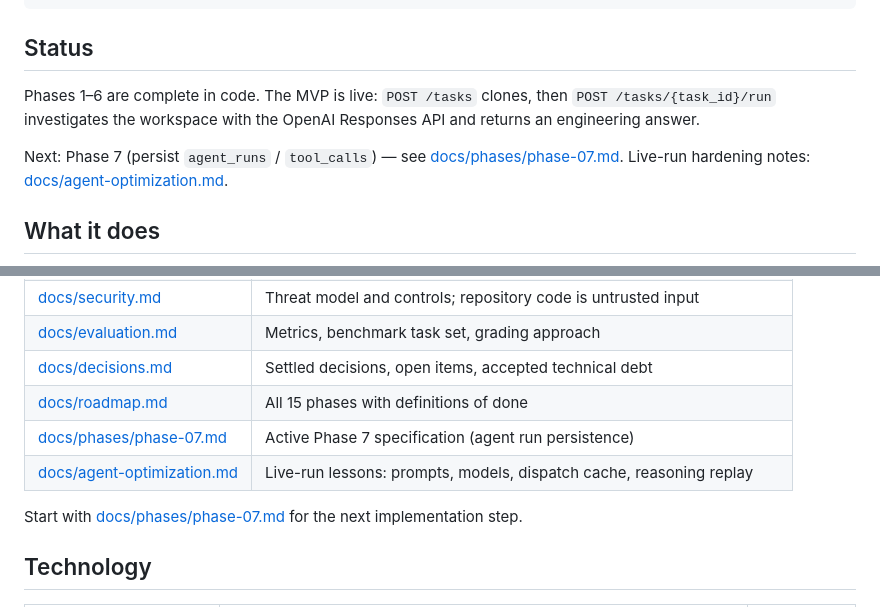
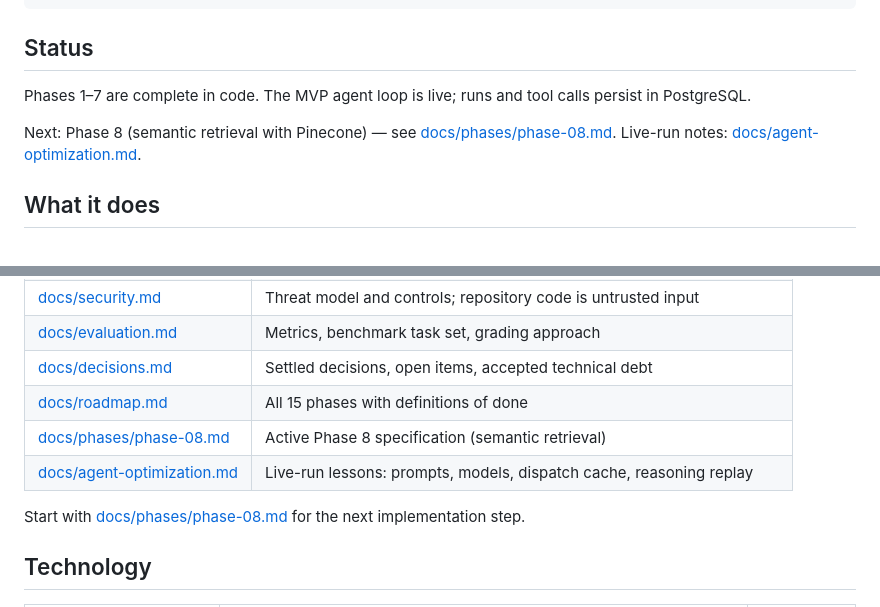
Before and after one commit to eli22443/ai-agent-platform, a Markdown page: README.md, 2 parts joined by grey strips. Rendered like a GitHub page.

Commit message:
started phase 8 imp

```diff
--- a/README.md
+++ b/README.md
@@ -9,9 +9,9 @@ Instruction: Find why the authentication tests are failing and explain how to fi
 
 ## Status
 
-Phases 1–6 are complete in code. The MVP is live: `POST /tasks` clones, then `POST /tasks/{task_id}/run` investigates the workspace with the OpenAI Responses API and returns an engineering answer.
+Phases 1–7 are complete in code. The MVP agent loop is live; runs and tool calls persist in PostgreSQL.
 
-Next: Phase 7 (persist `agent_runs` / `tool_calls`) — see [docs/phases/phase-07.md](docs/phases/phase-07.md). Live-run hardening notes: [docs/agent-optimization.md](docs/agent-optimization.md).
+Next: Phase 8 (semantic retrieval with Pinecone) — see [docs/phases/phase-08.md](docs/phases/phase-08.md). Live-run notes: [docs/agent-optimization.md](docs/agent-optimization.md).
 
 ## What it does
 
@@ -38,10 +38,10 @@ The agent investigates rather than guesses: it lists directories, searches the c
 | [docs/evaluation.md](docs/evaluation.md) | Metrics, benchmark task set, grading approach |
 | [docs/decisions.md](docs/decisions.md) | Settled decisions, open items, accepted technical debt |
 | [docs/roadmap.md](docs/roadmap.md) | All 15 phases with definitions of done |
-| [docs/phases/phase-07.md](docs/phases/phase-07.md) | Active Phase 7 specification (agent run persistence) |
+| [docs/phases/phase-08.md](docs/phases/phase-08.md) | Active Phase 8 specification (semantic retrieval) |
 | [docs/agent-optimization.md](docs/agent-optimization.md) | Live-run lessons: prompts, models, dispatch cache, reasoning replay |
 
-Start with [docs/phases/phase-07.md](docs/phases/phase-07.md) for the next implementation step.
+Start with [docs/phases/phase-08.md](docs/phases/phase-08.md) for the next implementation step.
 
 ## Technology
 
```
Also changed, not shown: docs/architecture.md (+2 -2 lines).
